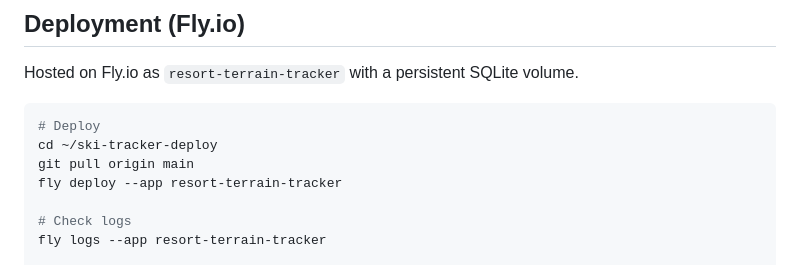
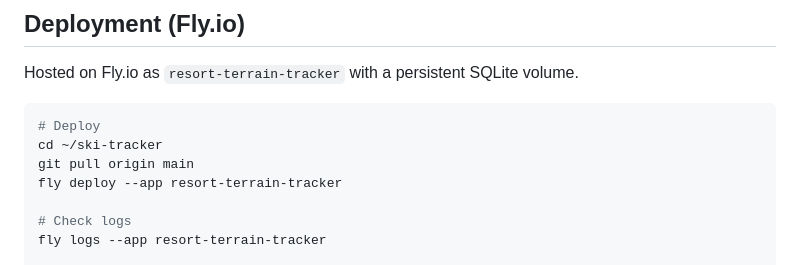
Before and after one commit to danglazer/ski-tracker, a Markdown page: README.md, the part around the change. Rendered like a GitHub page.

Commit message:
Update README deploy path to ~/ski-tracker
https://claude.ai/code/session_01KFfHYrgST63wqUtWws31MV

````diff
--- a/README.md
+++ b/README.md
@@ -52,7 +52,7 @@ Hosted on Fly.io as `resort-terrain-tracker` with a persistent SQLite volume.
 
 ```bash
 # Deploy
-cd ~/ski-tracker-deploy
+cd ~/ski-tracker
 git pull origin main
 fly deploy --app resort-terrain-tracker
 
````
